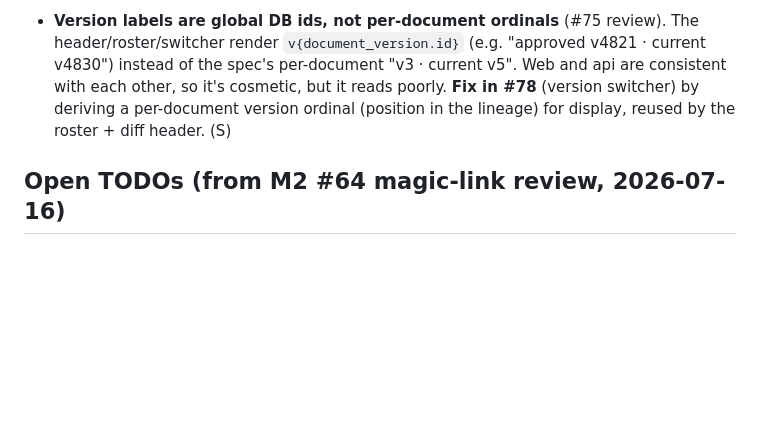
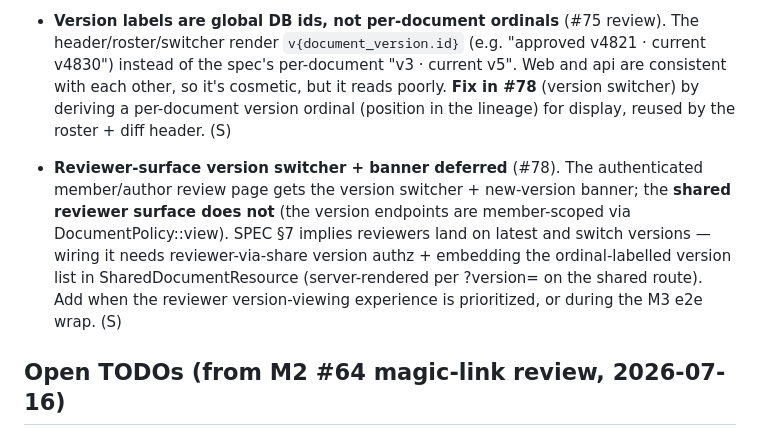
Before and after one commit to batjaa/kedge, a Markdown page: docs/TODOS.md, the part around the change. Drawn GitHub-style; blank space fills up the shorter version.

Commit message:
docs(todos): note deferred reviewer-surface version switcher (#78)

```diff
--- a/docs/TODOS.md
+++ b/docs/TODOS.md
@@ -152,6 +152,8 @@
 
 - **Version labels are global DB ids, not per-document ordinals** (#75 review). The header/roster/switcher render `v{document_version.id}` (e.g. "approved v4821 · current v4830") instead of the spec's per-document "v3 · current v5". Web and api are consistent with each other, so it's cosmetic, but it reads poorly. **Fix in #78** (version switcher) by deriving a per-document version ordinal (position in the lineage) for display, reused by the roster + diff header. (S)
 
+- **Reviewer-surface version switcher + banner deferred** (#78). The authenticated member/author review page gets the version switcher + new-version banner; the **shared reviewer surface does not** (the version endpoints are member-scoped via DocumentPolicy::view). SPEC §7 implies reviewers land on latest and switch versions — wiring it needs reviewer-via-share version authz + embedding the ordinal-labelled version list in SharedDocumentResource (server-rendered per ?version= on the shared route). Add when the reviewer version-viewing experience is prioritized, or during the M3 e2e wrap. (S)
+
 ## Open TODOs (from M2 #64 magic-link review, 2026-07-16)
 
 - [ ] **Per-share `allow_anonymous` toggle** — SPEC §16 lists `allow_anonymous` on the `shares` entity and §10.2 promises "anonymous commenting off by default with a per-share toggle." The column was never added (M1) and #64 shipped magic-link-required only. Add the column + the anonymous-comment path behind it when a real need appears; magic-link-required is the safe default meanwhile. (S)
```
Also changed, not shown: 1 other file.
